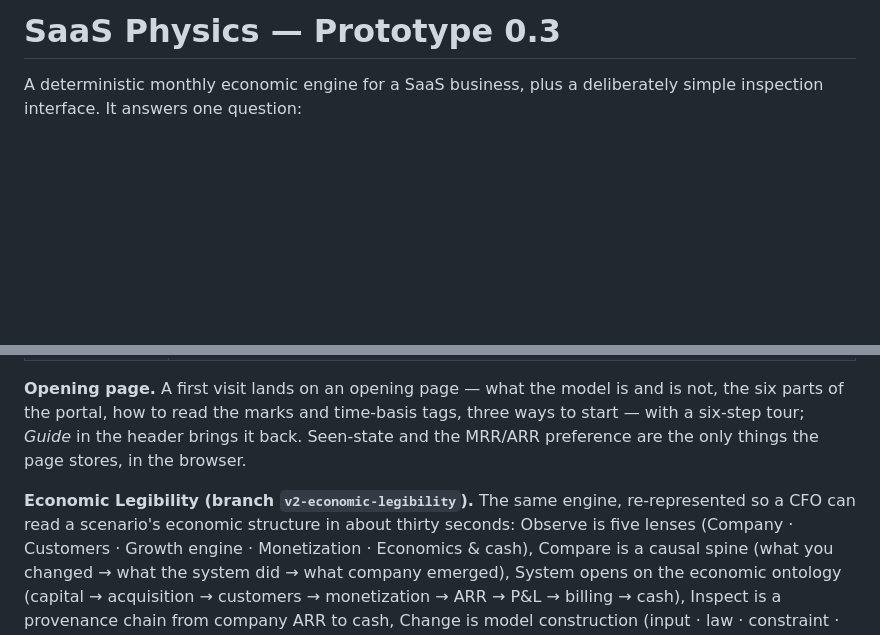
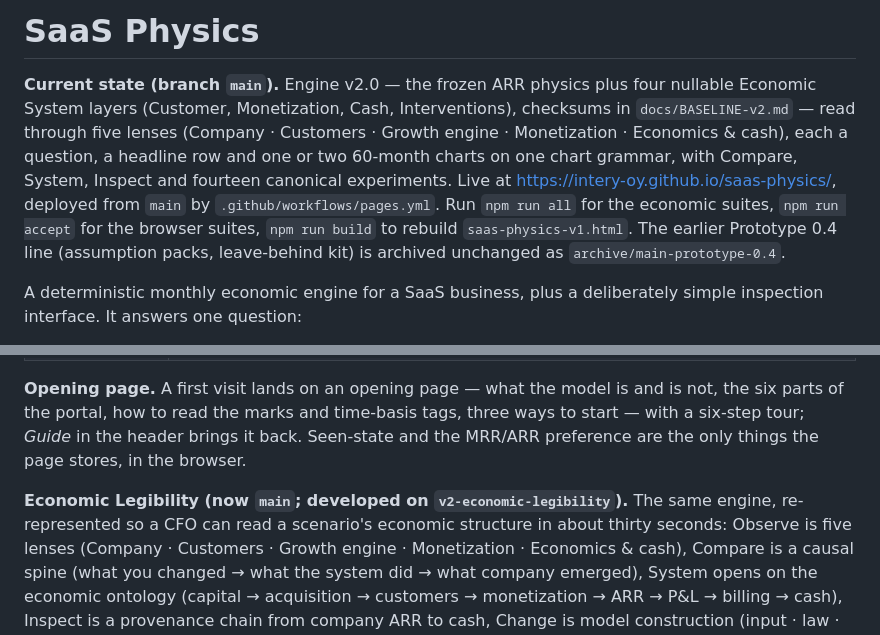
Before and after one commit to intery-oy/saas-physics, a Markdown page: README.md, 2 parts joined by grey strips. Drawn GitHub-style; blank space fills up the shorter version.

Commit message:
README: current state on main; archived line named
Co-Authored-By: Claude Fable 5.1 <noreply@anthropic.com>
Claude-Session: https://claude.ai/code/session_01HYdHquGgXBE5my6w8bg46i

```diff
--- a/README.md
+++ b/README.md
@@ -1,4 +1,15 @@
-# SaaS Physics — Prototype 0.3
+# SaaS Physics
+
+**Current state (branch `main`).** Engine v2.0 — the frozen ARR physics plus four nullable Economic
+System layers (Customer, Monetization, Cash, Interventions), checksums in `docs/BASELINE-v2.md` — read
+through five lenses (Company · Customers · Growth engine · Monetization · Economics & cash), each a
+question, a headline row and one or two 60-month charts on one chart grammar, with Compare, System,
+Inspect and fourteen canonical experiments. Live at https://intery-oy.github.io/saas-physics/,
+deployed from `main` by `.github/workflows/pages.yml`. Run `npm run all` for the economic suites,
+`npm run accept` for the browser suites, `npm run build` to rebuild `saas-physics-v1.html`.
+The earlier Prototype 0.4 line (assumption packs, leave-behind kit) is archived unchanged as
+`archive/main-prototype-0.4`.
+
 
 A deterministic monthly economic engine for a SaaS business, plus a deliberately simple
 inspection interface. It answers one question:
@@ -22,7 +33,7 @@ pipeline, headcount, probabilistic simulation, AI commentary. **We are proving t
 
 **Opening page.** A first visit lands on an opening page — what the model is and is not, the six parts of the portal, how to read the marks and time-basis tags, three ways to start — with a six-step tour; *Guide* in the header brings it back. Seen-state and the MRR/ARR preference are the only things the page stores, in the browser.
 
-**Economic Legibility (branch `v2-economic-legibility`).** The same engine, re-represented so a CFO can
+**Economic Legibility (now `main`; developed on `v2-economic-legibility`).** The same engine, re-represented so a CFO can
 read a scenario's economic structure in about thirty seconds: Observe is five lenses (Company ·
 Customers · Growth engine · Monetization · Economics & cash), Compare is a causal spine (what you
 changed → what the system did → what company emerged), System opens on the economic ontology
```
